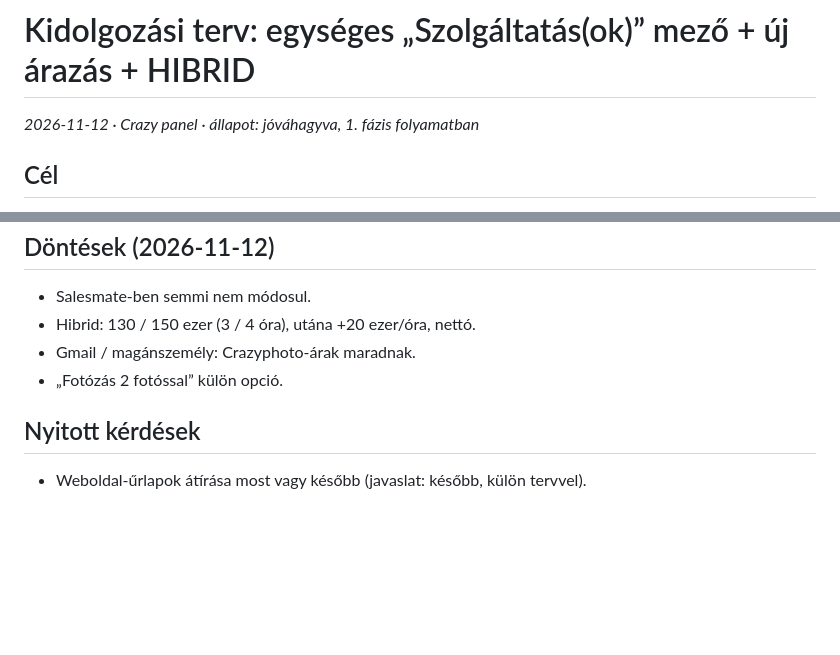
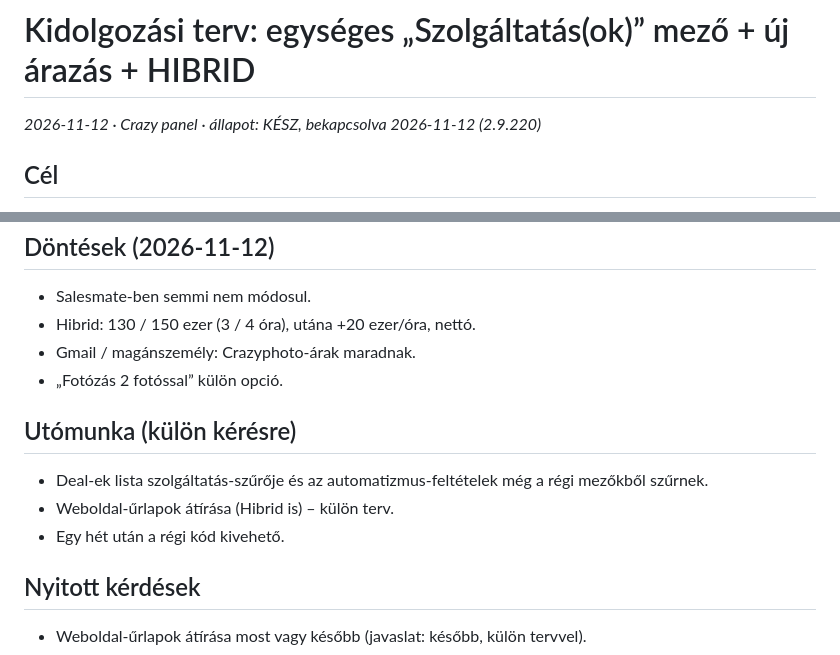
Before and after one commit to tbalu88/Weblion, a Markdown page: tasks/plan.md, 2 parts joined by grey strips. Rendered like a GitHub page; blank space fills up the shorter version.

Commit message:
terv: egységes szolgáltatások – kész, bekapcsolva
Co-Authored-By: Claude Opus 5.5 <noreply@anthropic.com>
Claude-Session: https://claude.ai/code/session_01EXm1j8pVuV7u2CmeF8NZuk

```diff
--- a/tasks/plan.md
+++ b/tasks/plan.md
@@ -1,6 +1,6 @@
 # Kidolgozási terv: egységes „Szolgáltatás(ok)” mező + új árazás + HIBRID
 
-*2026-11-12 · Crazy panel · állapot: jóváhagyva, 1. fázis folyamatban*
+*2026-11-12 · Crazy panel · állapot: KÉSZ, bekapcsolva 2026-11-12 (2.9.220)*
 
 ## Cél
 
@@ -102,5 +102,10 @@ Az átnevezés csak akkor ad hozzá értéket, ha az EventCrazy-mező üres **va
 - Gmail / magánszemély: Crazyphoto-árak maradnak.
 - „Fotózás 2 fotóssal” külön opció.
 
+## Utómunka (külön kérésre)
+- Deal-ek lista szolgáltatás-szűrője és az automatizmus-feltételek még a régi mezőkből szűrnek.
+- Weboldal-űrlapok átírása (Hibrid is) – külön terv.
+- Egy hét után a régi kód kivehető.
+
 ## Nyitott kérdések
 - Weboldal-űrlapok átírása most vagy később (javaslat: később, külön tervvel).
```
Also changed, not shown: other parts of tasks/plan.md (+11 -11 lines).
